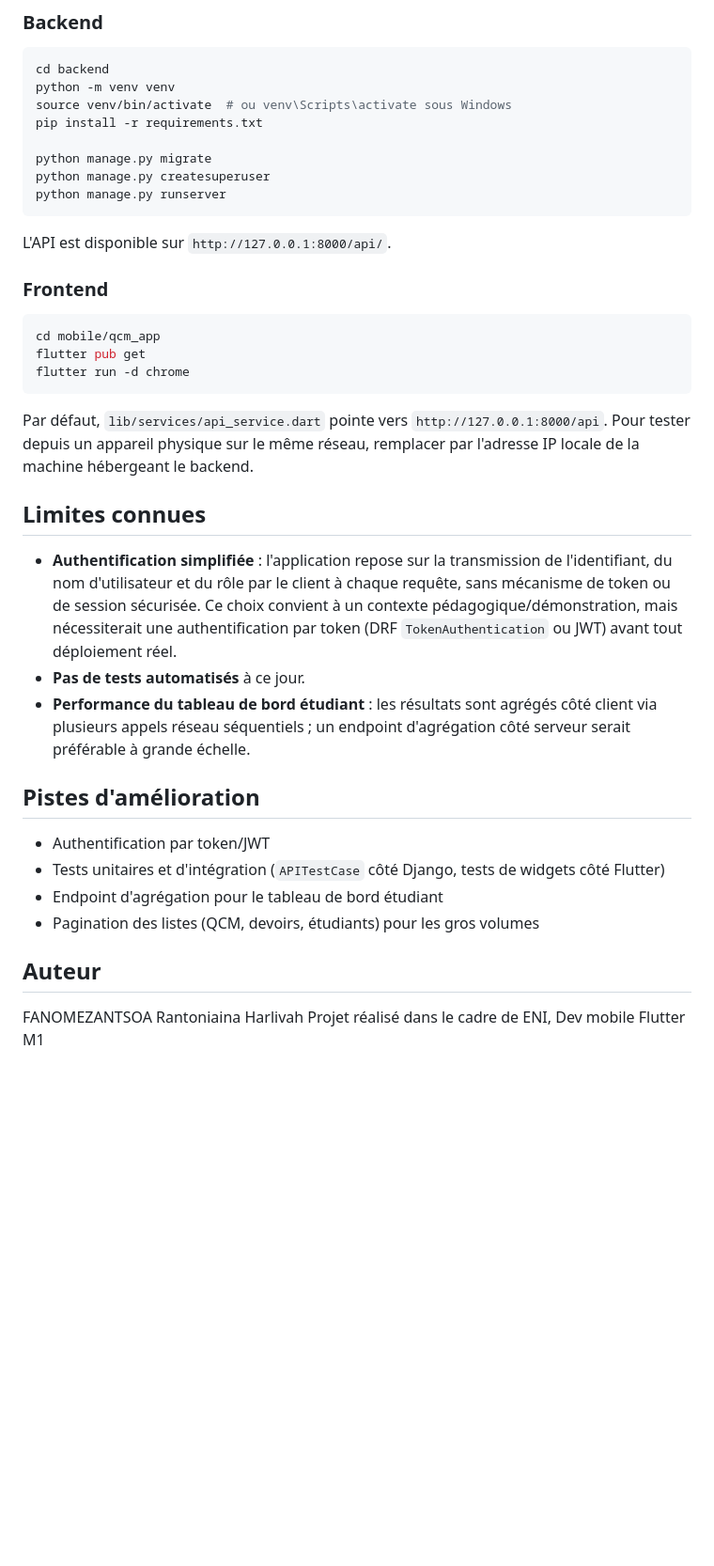
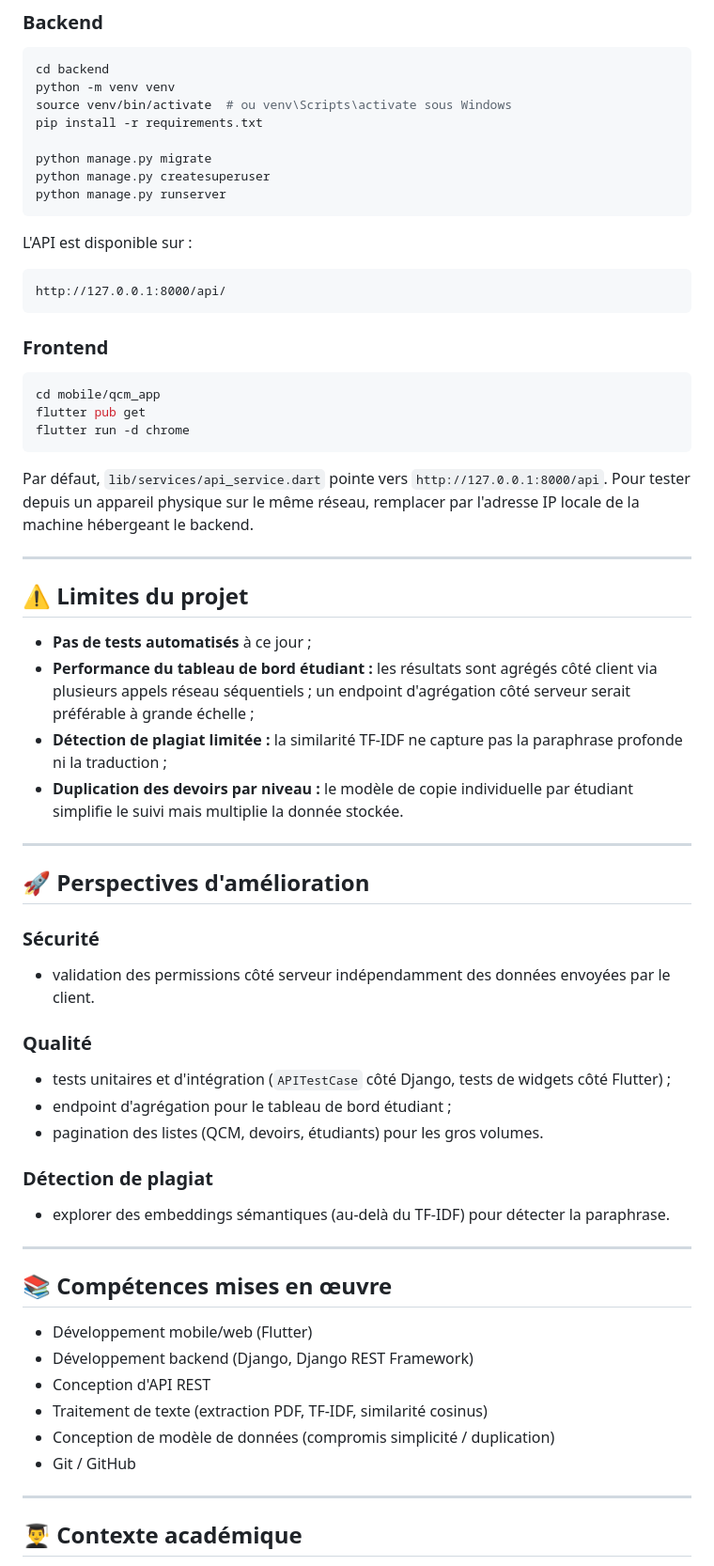
Before and after one commit to Ranto-nyaina/DevMobile_qcm_IA, a Markdown page: README.md, the part around one of its changes. Shown at 94% size. Drawn GitHub-style; blank space fills up the shorter version.

````diff
--- a/README.md
+++ b/README.md
@@ -328,7 +167,11 @@ python manage.py createsuperuser
 python manage.py runserver
 ```
 
-L'API est disponible sur `http://127.0.0.1:8000/api/`.
+L'API est disponible sur :
+
+```text
+http://127.0.0.1:8000/api/
+```
 
 ### Frontend
 
@@ -340,20 +183,45 @@ flutter run -d chrome
 
 Par défaut, `lib/services/api_service.dart` pointe vers `http://127.0.0.1:8000/api`. Pour tester depuis un appareil physique sur le même réseau, remplacer par l'adresse IP locale de la machine hébergeant le backend.
 
-## Limites connues
+---
 
-- **Authentification simplifiée** : l'application repose sur la transmission de l'identifiant, du nom d'utilisateur et du rôle par le client à chaque requête, sans mécanisme de token ou de session sécurisée. Ce choix convient à un contexte pédagogique/démonstration, mais nécessiterait une authentification par token (DRF `TokenAuthentication` ou JWT) avant tout déploiement réel.
-- **Pas de tests automatisés** à ce jour.
-- **Performance du tableau de bord étudiant** : les résultats sont agrégés côté client via plusieurs appels réseau séquentiels ; un endpoint d'agrégation côté serveur serait préférable à grande échelle.
+## ⚠️ Limites du projet
 
-## Pistes d'amélioration
+- **Pas de tests automatisés** à ce jour ;
+- **Performance du tableau de bord étudiant :** les résultats sont agrégés côté client via plusieurs appels réseau séquentiels ; un endpoint d'agrégation côté serveur serait préférable à grande échelle ;
+- **Détection de plagiat limitée :** la similarité TF-IDF ne capture pas la paraphrase profonde ni la traduction ;
+- **Duplication des devoirs par niveau :** le modèle de copie individuelle par étudiant simplifie le suivi mais multiplie la donnée stockée.
 
-- Authentification par token/JWT
-- Tests unitaires et d'intégration (`APITestCase` côté Django, tests de widgets côté Flutter)
-- Endpoint d'agrégation pour le tableau de bord étudiant
-- Pagination des listes (QCM, devoirs, étudiants) pour les gros volumes
+---
 
-## Auteur
+## 🚀 Perspectives d'amélioration
 
-FANOMEZANTSOA Rantoniaina Harlivah
-Projet réalisé dans le cadre de ENI, Dev mobile Flutter M1
+### Sécurité
+
+- validation des permissions côté serveur indépendamment des données envoyées par le client.
+
+### Qualité
+
+- tests unitaires et d'intégration (`APITestCase` côté Django, tests de widgets côté Flutter) ;
+- endpoint d'agrégation pour le tableau de bord étudiant ;
+- pagination des listes (QCM, devoirs, étudiants) pour les gros volumes.
+
+### Détection de plagiat
+
+- explorer des embeddings sémantiques (au-delà du TF-IDF) pour détecter la paraphrase.
+
+---
+
+## 📚 Compétences mises en œuvre
+
+- Développement mobile/web (Flutter)
+- Développement backend (Django, Django REST Framework)
+- Conception d'API REST
+- Traitement de texte (extraction PDF, TF-IDF, similarité cosinus)
+- Conception de modèle de données (compromis simplicité / duplication)
+- Git / GitHub
+
+---
+
+## 👨‍🎓 Contexte académique
+
````
Also changed, not shown: other parts of README.md (+107 -257 lines).
